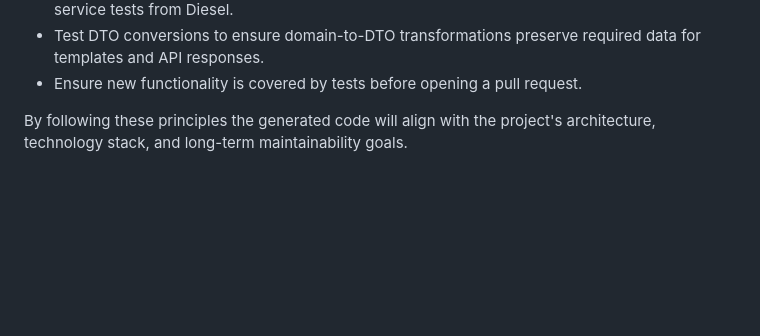
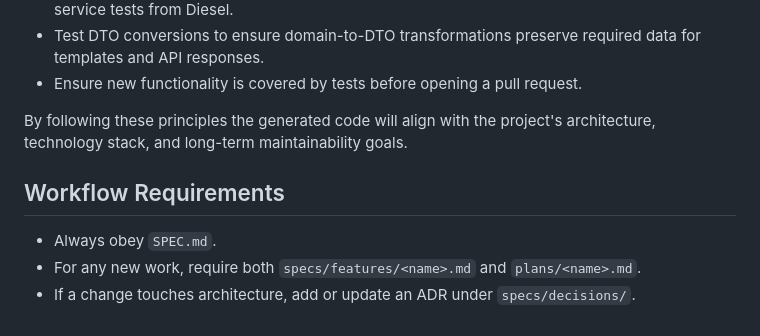
Before and after one commit to pushkindt/pushkind-orders, a Markdown page: AGENTS.md, the part around the change. Drawn GitHub-style; blank space fills up the shorter version.

Commit message:
Update AGENTS.md with workflow requirements and remove PLANS.md

```diff
--- a/AGENTS.md
+++ b/AGENTS.md
@@ -138,3 +138,11 @@ cargo fmt --all -- --check
 
 By following these principles the generated code will align with the project's
 architecture, technology stack, and long-term maintainability goals.
+
+## Workflow Requirements
+
+- Always obey `SPEC.md`.
+- For any new work, require both `specs/features/<name>.md` and
+  `plans/<name>.md`.
+- If a change touches architecture, add or update an ADR under
+  `specs/decisions/`.
```
Also changed, not shown: PLANS.md (deleted, +0 -213 lines).
